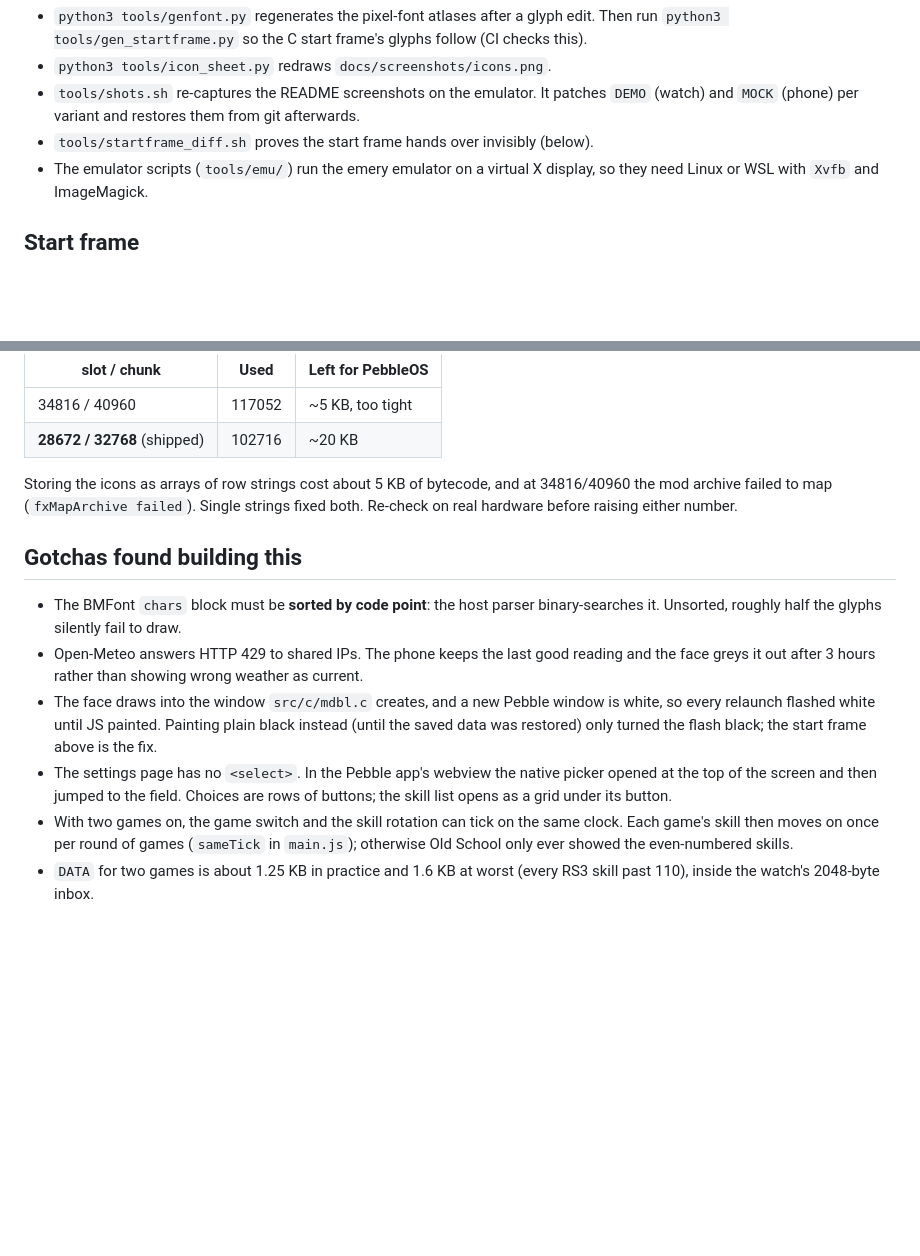
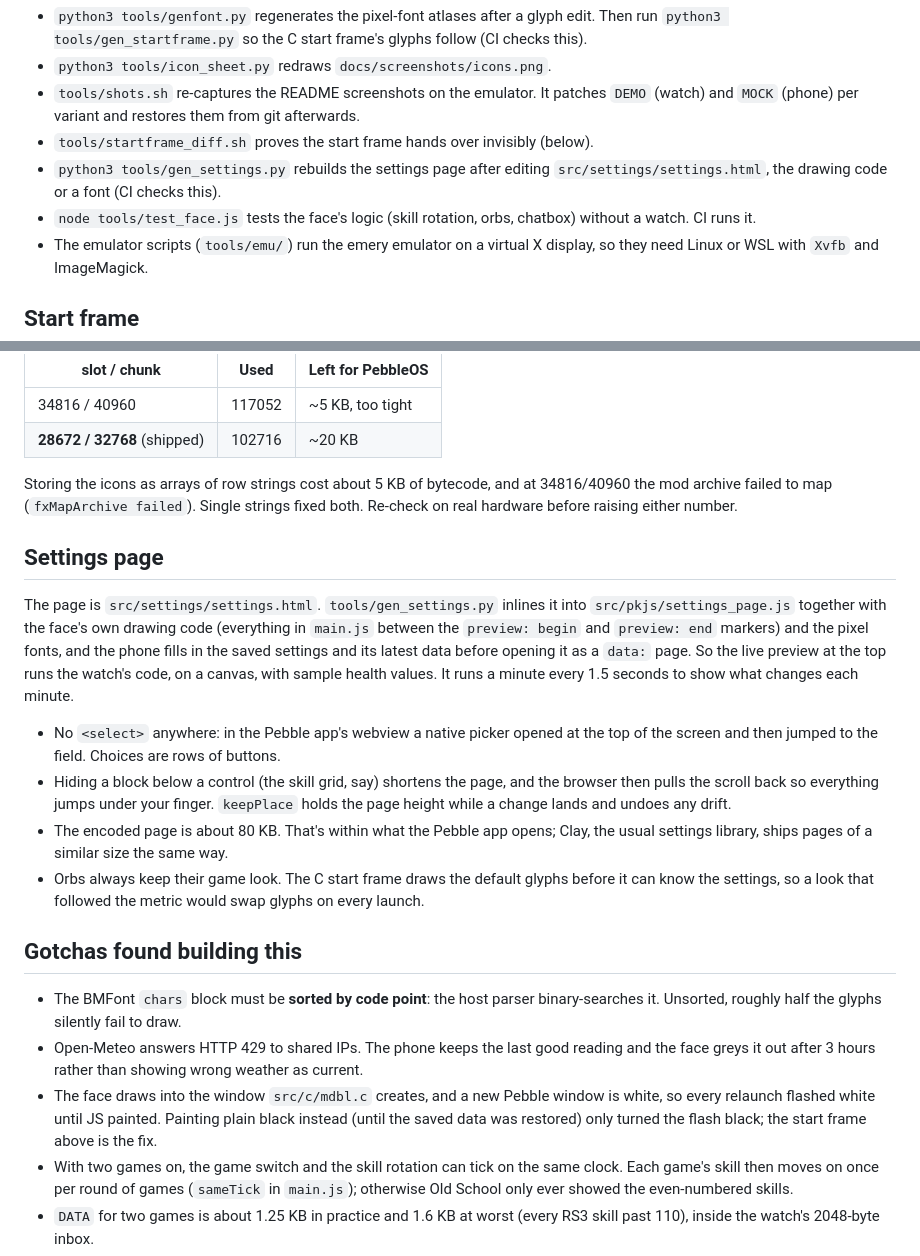
Before and after one commit to TechnoidAlpha/gielinor-hud-pebble, a Markdown page: docs/TECHNICAL.md, 2 parts joined by grey strips. Rendered like a GitHub page; blank space fills up the shorter version.

```diff
--- a/docs/TECHNICAL.md
+++ b/docs/TECHNICAL.md
@@ -18,6 +18,10 @@ Releases are built by `.github/workflows/release.yml` when a `v*` tag is pushed.
 - `tools/shots.sh` re-captures the README screenshots on the emulator. It patches `DEMO`
   (watch) and `MOCK` (phone) per variant and restores them from git afterwards.
 - `tools/startframe_diff.sh` proves the start frame hands over invisibly (below).
+- `python3 tools/gen_settings.py` rebuilds the settings page after editing
+  `src/settings/settings.html`, the drawing code or a font (CI checks this).
+- `node tools/test_face.js` tests the face's logic (skill rotation, orbs, chatbox) without a
+  watch. CI runs it.
 - The emulator scripts (`tools/emu/`) run the emery emulator on a virtual X display, so they
   need Linux or WSL with `Xvfb` and ImageMagick.
 
@@ -67,6 +71,25 @@ Storing the icons as arrays of row strings cost about 5 KB of bytecode, and at 3
 the mod archive failed to map (`fxMapArchive failed`). Single strings fixed both. Re-check
 on real hardware before raising either number.
 
+## Settings page
+
+The page is `src/settings/settings.html`. `tools/gen_settings.py` inlines it into
+`src/pkjs/settings_page.js` together with the face's own drawing code (everything in
+`main.js` between the `preview: begin` and `preview: end` markers) and the pixel fonts, and
+the phone fills in the saved settings and its latest data before opening it as a `data:` page.
+So the live preview at the top runs the watch's code, on a canvas, with sample health values.
+It runs a minute every 1.5 seconds to show what changes each minute.
+
+- No `<select>` anywhere: in the Pebble app's webview a native picker opened at the top of
+  the screen and then jumped to the field. Choices are rows of buttons.
+- Hiding a block below a control (the skill grid, say) shortens the page, and the browser
+  then pulls the scroll back so everything jumps under your finger. `keepPlace` holds the page
+  height while a change lands and undoes any drift.
+- The encoded page is about 80 KB. That's within what the Pebble app opens; Clay, the usual
+  settings library, ships pages of a similar size the same way.
+- Orbs always keep their game look. The C start frame draws the default glyphs before it can
+  know the settings, so a look that followed the metric would swap glyphs on every launch.
+
 ## Gotchas found building this
 
 - The BMFont `chars` block must be **sorted by code point**: the host parser binary-searches it.
@@ -76,9 +99,6 @@ on real hardware before raising either number.
 - The face draws into the window `src/c/mdbl.c` creates, and a new Pebble window is white, so
   every relaunch flashed white until JS painted. Painting plain black instead (until the saved
   data was restored) only turned the flash black; the start frame above is the fix.
-- The settings page has no `<select>`. In the Pebble app's webview the native picker opened at
-  the top of the screen and then jumped to the field. Choices are rows of buttons; the skill
-  list opens as a grid under its button.
 - With two games on, the game switch and the skill rotation can tick on the same clock. Each
   game's skill then moves on once per round of games (`sameTick` in `main.js`); otherwise Old
   School only ever showed the even-numbered skills.
```
Also changed, not shown: CHANGELOG.md (+5 -2 lines), README.md (+11 -6 lines), docs/screenshots/settings-hiscores.png, 9 other files.
